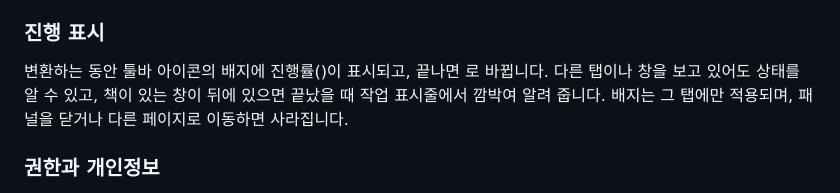
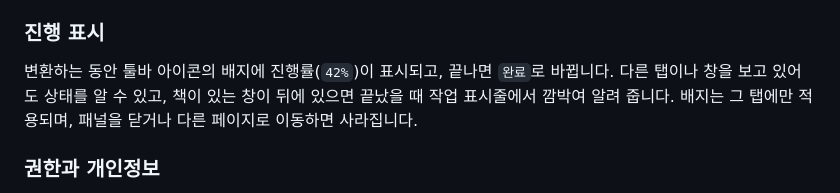
Before and after one commit to ChoHye0N/ChaekOn, a Markdown page: README.md, the part around the change. Rendered like a GitHub page.

Commit message:
docs(readme): 진행 표시 문단에서 빠진 배지 문구 복원
- 셸 치환으로 사라진 `42%`, `완료` 표기를 복원
- 테스트 변경 없음, 문서(README) 수정

```diff
--- a/README.md
+++ b/README.md
@@ -51,7 +51,7 @@
 
 ### 진행 표시
 
-변환하는 동안 툴바 아이콘의 배지에 진행률()이 표시되고, 끝나면 로 바뀝니다. 다른 탭이나 창을 보고 있어도 상태를 알 수 있고, 책이 있는 창이 뒤에 있으면 끝났을 때 작업 표시줄에서 깜박여 알려 줍니다. 배지는 그 탭에만 적용되며, 패널을 닫거나 다른 페이지로 이동하면 사라집니다.
+변환하는 동안 툴바 아이콘의 배지에 진행률(`42%`)이 표시되고, 끝나면 `완료`로 바뀝니다. 다른 탭이나 창을 보고 있어도 상태를 알 수 있고, 책이 있는 창이 뒤에 있으면 끝났을 때 작업 표시줄에서 깜박여 알려 줍니다. 배지는 그 탭에만 적용되며, 패널을 닫거나 다른 페이지로 이동하면 사라집니다.
 
 ### 권한과 개인정보
 
```
